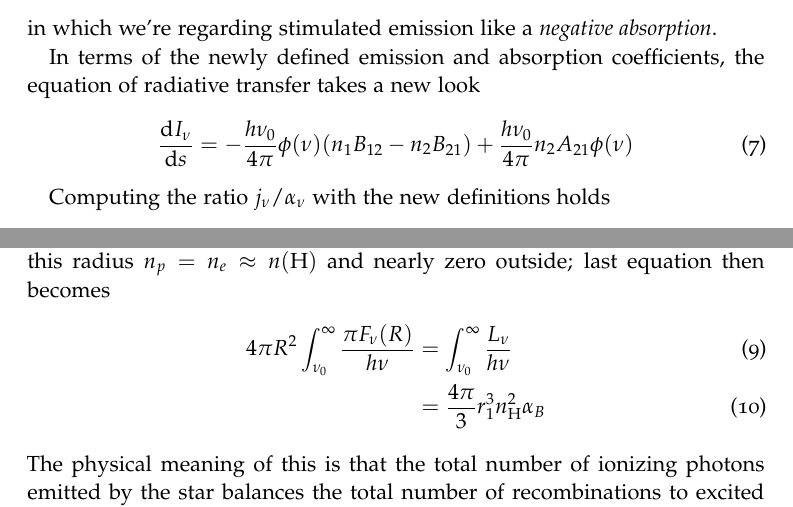
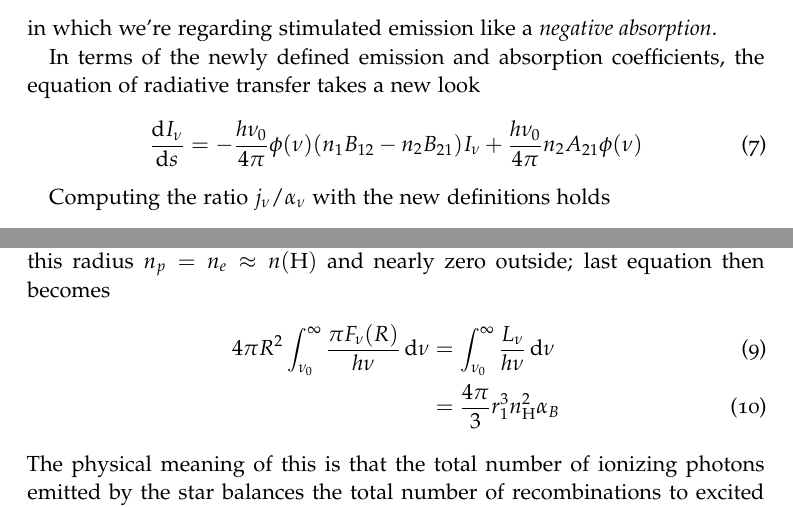
Before and after one commit to gpannocchia3/AstrophysicalProcesses, a LaTeX thesis (notes/apNotes_v1.1.tex, which reads notes/chapters/chapter2.tex, notes/chapters/chapter_ex.tex): two parts of pages 30 and 44 of 144, joined at a grey line, cut so that both start at the same text. Compiled offline with pdfLaTeX.

Commit message:
Wellfare update: added missing integration measures in Ch.4 and something I forgot already in Ch.2

```diff
--- a/notes/chapters/chapter2.tex
+++ b/notes/chapters/chapter2.tex
@@ -94,7 +94,7 @@ Note that since stimulated emission is proportional to the specific intensity $I
 in which we're regarding stimulated emission like a \emph{negative absorption}.
 \par In terms of the newly defined emission and absorption coefficients, the equation of radiative transfer takes a new look
 \begin{equation}
-    \frac{\text{d}I_{\nu}}{\text{d}s} = -\frac{h\nu_{0}}{4\pi}\phi(\nu)(n_{1}B_{12}-n_{2}B_{21})+\frac{h\nu_{0}}{4\pi}n_{2}A_{21}\phi(\nu)
+    \frac{\text{d}I_{\nu}}{\text{d}s} = -\frac{h\nu_{0}}{4\pi}\phi(\nu)(n_{1}B_{12}-n_{2}B_{21})I_{\nu}+\frac{h\nu_{0}}{4\pi}n_{2}A_{21}\phi(\nu)
 \end{equation}
 \par Computing the ratio $j_{\nu}/\alpha_{\nu}$ with the new definitions holds
 \begin{equation}
--- a/notes/chapters/chapter_ex.tex
+++ b/notes/chapters/chapter_ex.tex
@@ -102,7 +102,7 @@ back into eq.\ref{eq:pure_h_ionieq} and integrating over $r$
 \end{align*}
 \par If we define $r_{1}$ as the radius of complete ionization, we have that within this radius $n_{p}=n_{e}\approx n(\text{H})$ and nearly zero outside; last equation then becomes
 \begin{align}
-    4\pi R^{2}\int_{\nu_{0}}^{\infty}\frac{\pi F_{\nu}(R)}{h\nu} &= \int_{\nu_{0}}^{\infty}\frac{L_{\nu}}{h\nu}\\
+    4\pi R^{2}\int_{\nu_{0}}^{\infty}\frac{\pi F_{\nu}(R)}{h\nu}\,\text{d}\nu &= \int_{\nu_{0}}^{\infty}\frac{L_{\nu}}{h\nu}\,\text{d}\nu\\
     &= \frac{4\pi}{3}r_{1}^{3}n_{\text{H}}^{2}\alpha_{B}
     \label{eq:stromgren_sphere}
 \end{align}
```
Also changed, not shown: notes/apNotes_v1.1.pdf, notes/chapters/chapter_ex.tex (2 more changed lines).
